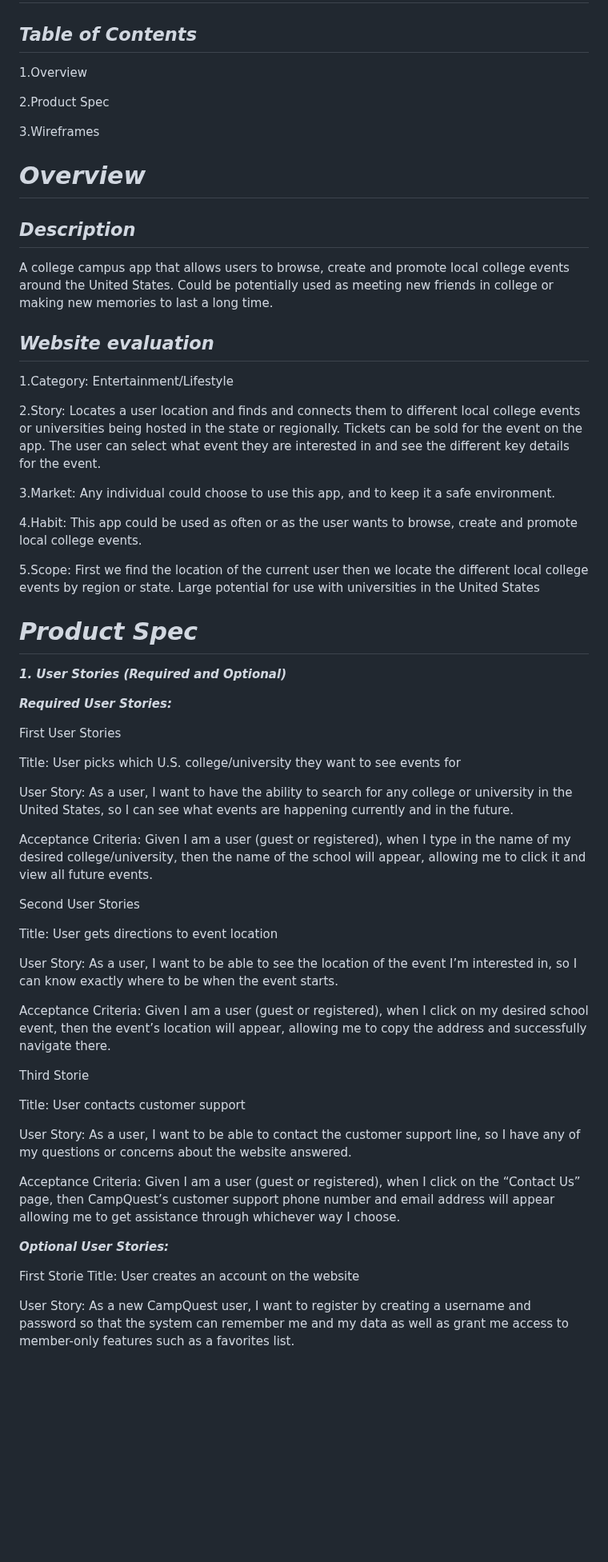
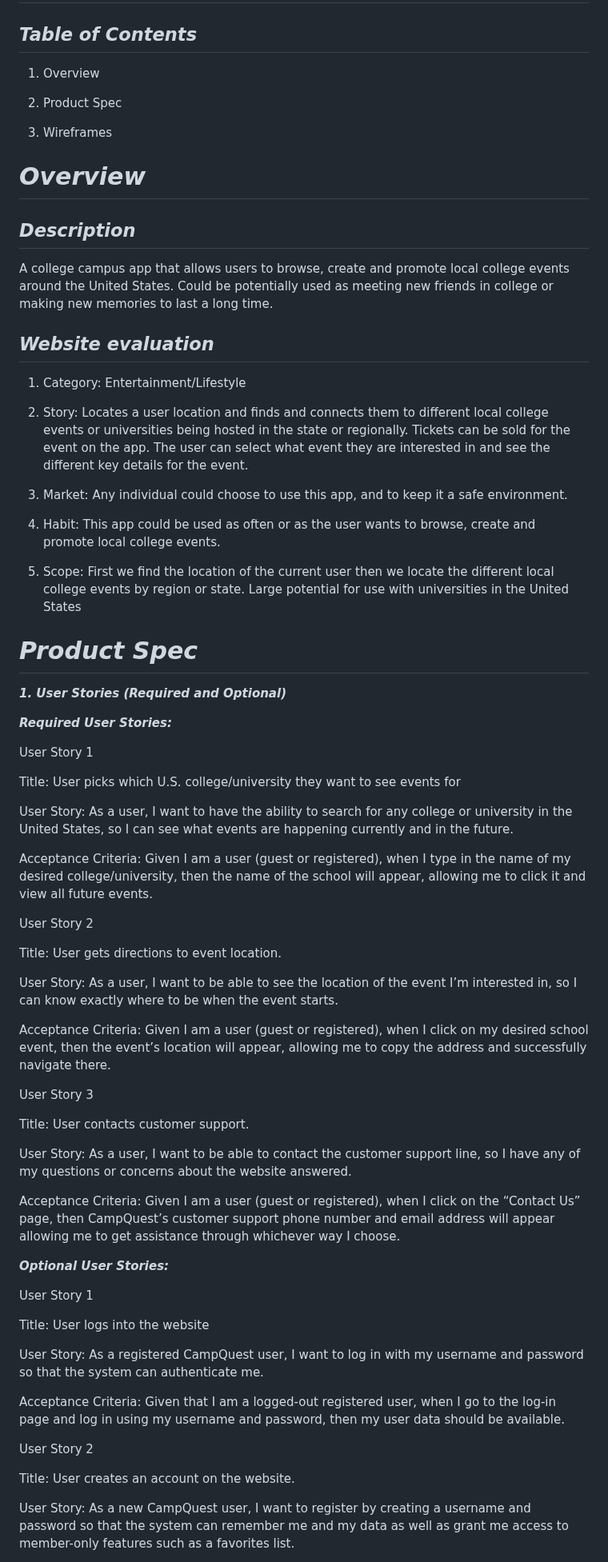
Before and after one commit to TheTechBrothers/CampQuest, a Markdown page: README.md, the part around one of its changes. Shown at 80% size. Rendered like a GitHub page; blank space fills up the shorter version.

```diff
--- a/README.md
+++ b/README.md
@@ -2,11 +2,11 @@
 
 ## ***Table of Contents***
 
-1.Overview
+1. Overview
 
-2.Product Spec
+2. Product Spec
 
-3.Wireframes
+3. Wireframes
 
 # ***Overview***
 
@@ -16,15 +16,15 @@ A college campus app that allows users to browse, create and promote local colle
 
 ## ***Website evaluation***
 
-1.Category: Entertainment/Lifestyle
+1. Category: Entertainment/Lifestyle
 
-2.Story: Locates a user location and finds and connects them to different local college events or universities being hosted in the state or regionally. Tickets can be sold for the event on the app. The user can select what event they are interested in and see the different key details for the event.
+2. Story: Locates a user location and finds and connects them to different local college events or universities being hosted in the state or regionally. Tickets can be sold for the event on the app. The user can select what event they are interested in and see the different key details for the event.
 
-3.Market: Any individual could choose to use this app, and to keep it a safe environment.
+3. Market: Any individual could choose to use this app, and to keep it a safe environment.
 
-4.Habit: This app could be used as often or as the user wants to browse, create and promote local college events.
+4. Habit: This app could be used as often or as the user wants to browse, create and promote local college events.
 
-5.Scope: First we find the location of the current user then we locate the different local college events by region or state. Large potential for use with universities in the United States
+5. Scope: First we find the location of the current user then we locate the different local college events by region or state. Large potential for use with universities in the United States
 
 # ***Product Spec***
 
@@ -33,7 +33,7 @@ A college campus app that allows users to browse, create and promote local colle
 ***Required User Stories:***
 
 
-First User Stories
+User Story 1
 
 Title: User picks which U.S. college/university they want to see events for
 
@@ -41,17 +41,17 @@ User Story: As a user, I want to have the ability to search for any college or u
 
 Acceptance Criteria: Given I am a user (guest or registered), when I type in the name of my desired college/university, then the name of the school will appear, allowing me to click it and view all future events.
 
-Second User Stories
+User Story 2
 
-Title: User gets directions to event location
+Title: User gets directions to event location.
 
 User Story: As a user, I want to be able to see the location of the event I’m interested in, so I can know exactly where to be when the event starts.
 
 Acceptance Criteria: Given I am a user (guest or registered), when I click on my desired school event, then the event’s location will appear, allowing me to copy the address and successfully navigate there.
 
-Third Storie
+User Story 3
 
-Title: User contacts customer support
+Title: User contacts customer support.
 
 User Story: As a user, I want to be able to contact the customer support line, so I have any of my questions or concerns about the website answered.
 
@@ -62,8 +62,17 @@ Acceptance Criteria: Given I am a user (guest or registered), when I click on th
 ***Optional User Stories:***
 
 
- First Storie
-Title: User creates an account on the website
+User Story 1
+
+Title: User logs into the website
+
+User Story: As a registered CampQuest user, I want to log in with my username and password so that the system can authenticate me.
+
+Acceptance Criteria: Given that I am a logged-out registered user, when I go to the log-in page and log in using my username and password, then my user data should be available.
+
+User Story 2
+
+Title: User creates an account on the website.
 
 User Story: As a new CampQuest user, I want to register by creating a username and password so that the system can remember me and my data as well as grant me access to member-only features such as a favorites list.
 
```
Also changed, not shown: other parts of README.md (+23 -11 lines).
